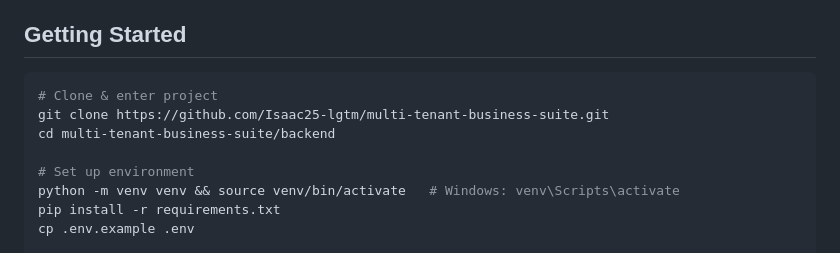
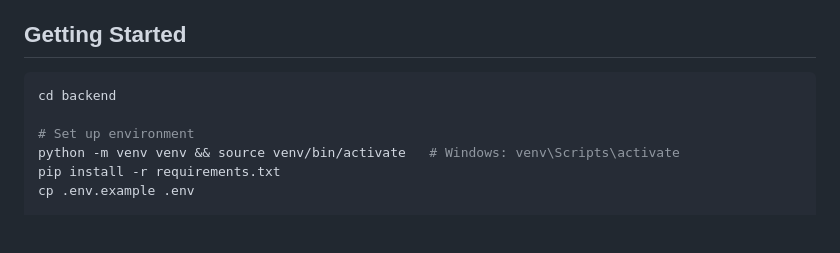
Before and after one commit to Isaac25-lgtm/multi-tenant-business-suite, a Markdown page: README.md, the part around one of its changes. GitHub-like rendering; blank space fills up the shorter version.

Commit message:
docs: Remove clone instructions, fix Locus Analytics URL
Co-Authored-By: Claude Opus 4.6 (1M context) <noreply@anthropic.com>

````diff
--- a/README.md
+++ b/README.md
@@ -48,9 +48,7 @@ Denove APS is a full-stack Flask application built for a multi-section retail an
 ## Getting Started
 
 ```bash
-# Clone & enter project
-git clone https://github.com/Isaac25-lgtm/multi-tenant-business-suite.git
-cd multi-tenant-business-suite/backend
+cd backend
 
 # Set up environment
 python -m venv venv && source venv/bin/activate   # Windows: venv\Scripts\activate
````
Also changed, not shown: other parts of README.md (+1 -1 lines).
